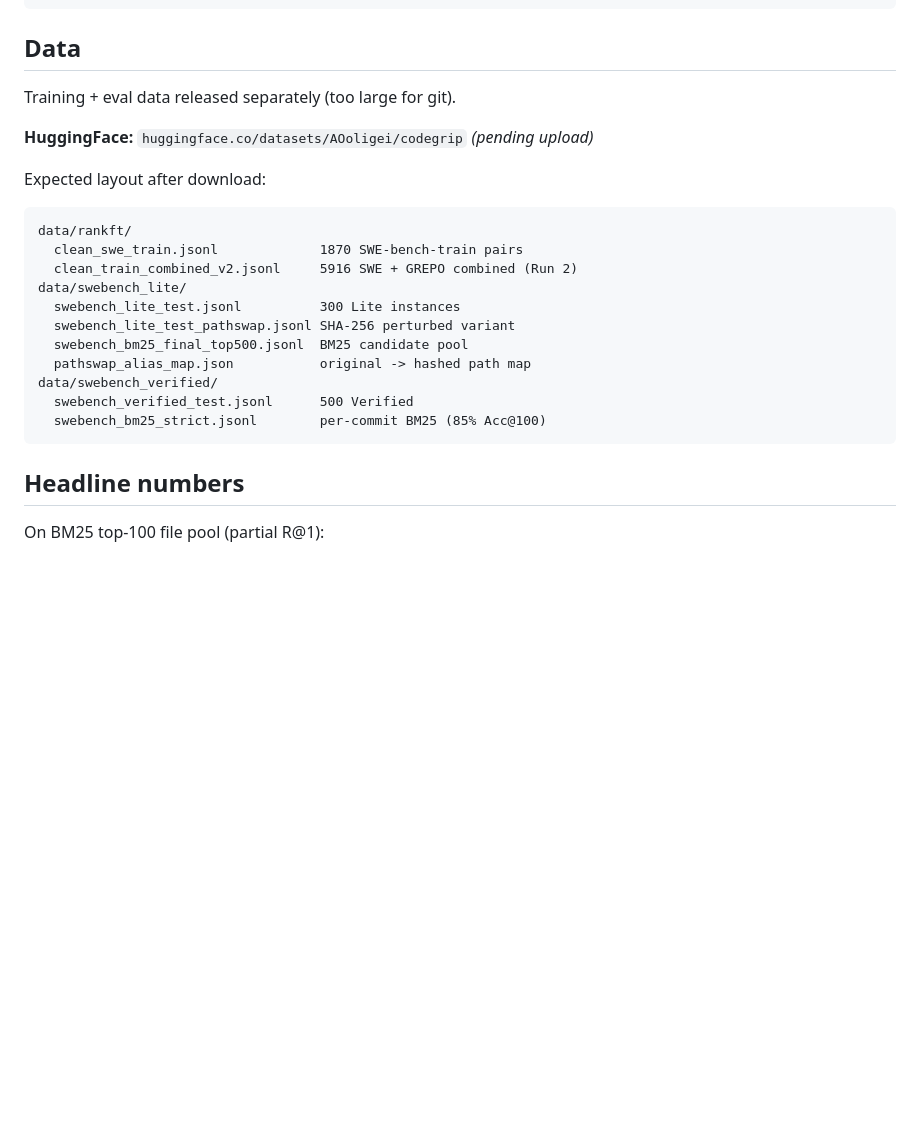
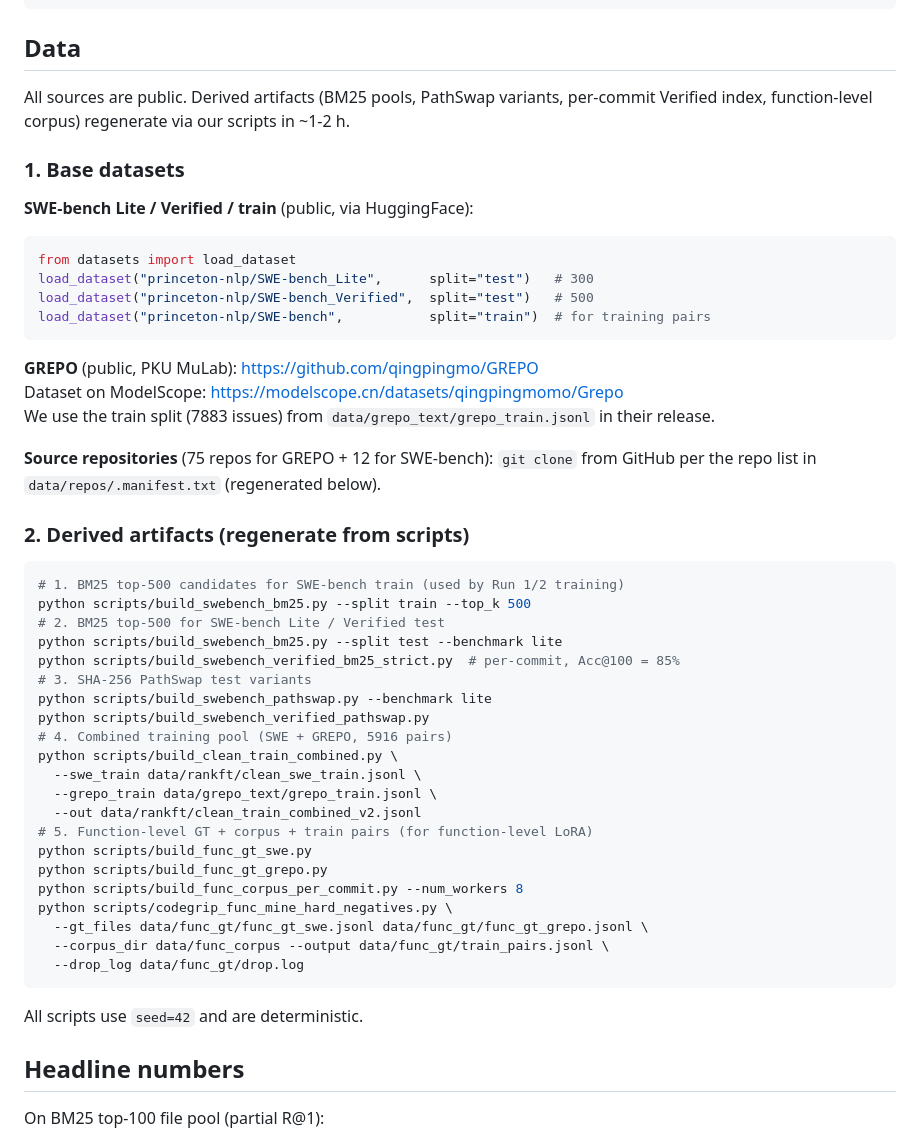
Before and after one commit to AOoligei/codegrip, a Markdown page: README.md, the part around the change. Drawn GitHub-style; blank space fills up the shorter version.

Commit message:
README: document data regeneration (GREPO + SWE-bench public, derived artifacts via scripts)

````diff
--- a/README.md
+++ b/README.md
@@ -60,24 +60,51 @@ python src/train/train_rankft_function.py \
 
 ## Data
 
-Training + eval data released separately (too large for git).
+All sources are public. Derived artifacts (BM25 pools, PathSwap variants, per-commit Verified index, function-level corpus) regenerate via our scripts in ~1-2 h.
 
-**HuggingFace:** `huggingface.co/datasets/AOoligei/codegrip` *(pending upload)*
+### 1. Base datasets
 
-Expected layout after download:
+**SWE-bench Lite / Verified / train** (public, via HuggingFace):
+```python
+from datasets import load_dataset
+load_dataset("princeton-nlp/SWE-bench_Lite",      split="test")   # 300
+load_dataset("princeton-nlp/SWE-bench_Verified",  split="test")   # 500
+load_dataset("princeton-nlp/SWE-bench",           split="train")  # for training pairs
 ```
-data/rankft/
-  clean_swe_train.jsonl             1870 SWE-bench-train pairs
-  clean_train_combined_v2.jsonl     5916 SWE + GREPO combined (Run 2)
-data/swebench_lite/
-  swebench_lite_test.jsonl          300 Lite instances
-  swebench_lite_test_pathswap.jsonl SHA-256 perturbed variant
-  swebench_bm25_final_top500.jsonl  BM25 candidate pool
-  pathswap_alias_map.json           original -> hashed path map
-data/swebench_verified/
-  swebench_verified_test.jsonl      500 Verified
-  swebench_bm25_strict.jsonl        per-commit BM25 (85% Acc@100)
+
+**GREPO** (public, PKU MuLab): https://github.com/qingpingmo/GREPO
+Dataset on ModelScope: https://modelscope.cn/datasets/qingpingmomo/Grepo
+We use the train split (7883 issues) from `data/grepo_text/grepo_train.jsonl` in their release.
+
+**Source repositories** (75 repos for GREPO + 12 for SWE-bench): `git clone` from GitHub per the repo list in `data/repos/.manifest.txt` (regenerated below).
+
+### 2. Derived artifacts (regenerate from scripts)
+
+```bash
+# 1. BM25 top-500 candidates for SWE-bench train (used by Run 1/2 training)
+python scripts/build_swebench_bm25.py --split train --top_k 500
+# 2. BM25 top-500 for SWE-bench Lite / Verified test
+python scripts/build_swebench_bm25.py --split test --benchmark lite
+python scripts/build_swebench_verified_bm25_strict.py  # per-commit, Acc@100 = 85%
+# 3. SHA-256 PathSwap test variants
+python scripts/build_swebench_pathswap.py --benchmark lite
+python scripts/build_swebench_verified_pathswap.py
+# 4. Combined training pool (SWE + GREPO, 5916 pairs)
+python scripts/build_clean_train_combined.py \
+  --swe_train data/rankft/clean_swe_train.jsonl \
+  --grepo_train data/grepo_text/grepo_train.jsonl \
+  --out data/rankft/clean_train_combined_v2.jsonl
+# 5. Function-level GT + corpus + train pairs (for function-level LoRA)
+python scripts/build_func_gt_swe.py
+python scripts/build_func_gt_grepo.py
+python scripts/build_func_corpus_per_commit.py --num_workers 8
+python scripts/codegrip_func_mine_hard_negatives.py \
+  --gt_files data/func_gt/func_gt_swe.jsonl data/func_gt/func_gt_grepo.jsonl \
+  --corpus_dir data/func_corpus --output data/func_gt/train_pairs.jsonl \
+  --drop_log data/func_gt/drop.log
 ```
+
+All scripts use `seed=42` and are deterministic.
 
 ## Headline numbers
 
````
